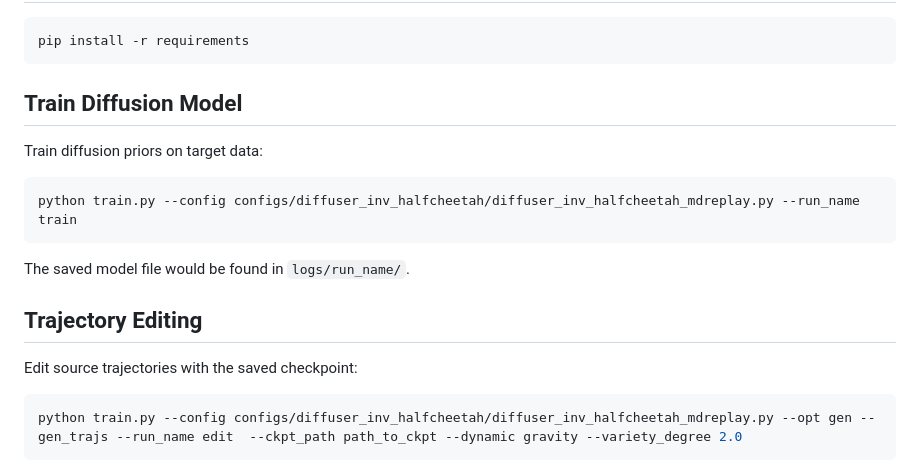
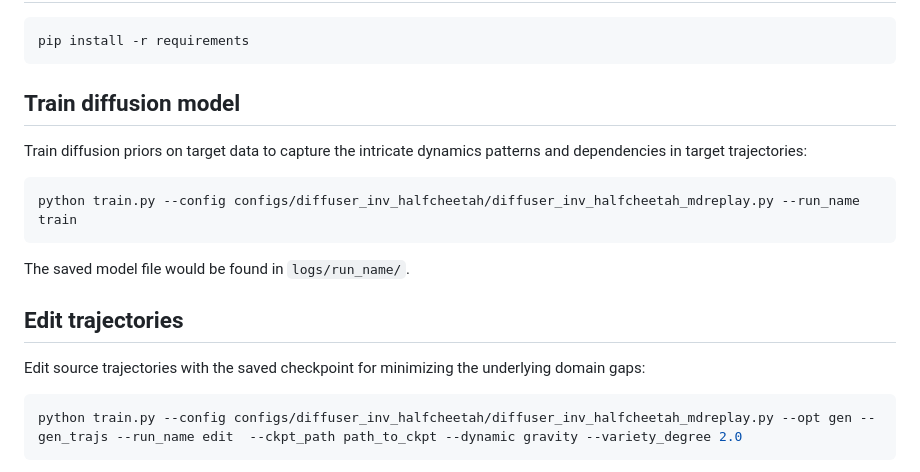
Before and after one commit to t6-thu/xTED, a Markdown page: README.md, the part around the change. Rendered like a GitHub page.

````diff
--- a/README.md
+++ b/README.md
@@ -16,15 +16,15 @@ Reusing pre-collected data from different domains is an appealing solution for d
 pip install -r requirements
 ```
 
-## Train Diffusion Model
-Train diffusion priors on target data:
+## Train diffusion model
+Train diffusion priors on target data to capture the intricate dynamics patterns and dependencies in target trajectories:
 ```bash
 python train.py --config configs/diffuser_inv_halfcheetah/diffuser_inv_halfcheetah_mdreplay.py --run_name train
 ```
 The saved model file would be found in `logs/run_name/`.
 
-## Trajectory Editing
-Edit source trajectories with the saved checkpoint:
+## Edit trajectories
+Edit source trajectories with the saved checkpoint for minimizing the underlying domain gaps:
 ```bash
 python train.py --config configs/diffuser_inv_halfcheetah/diffuser_inv_halfcheetah_mdreplay.py --opt gen --gen_trajs --run_name edit  --ckpt_path path_to_ckpt --dynamic gravity --variety_degree 2.0
 ```
````
